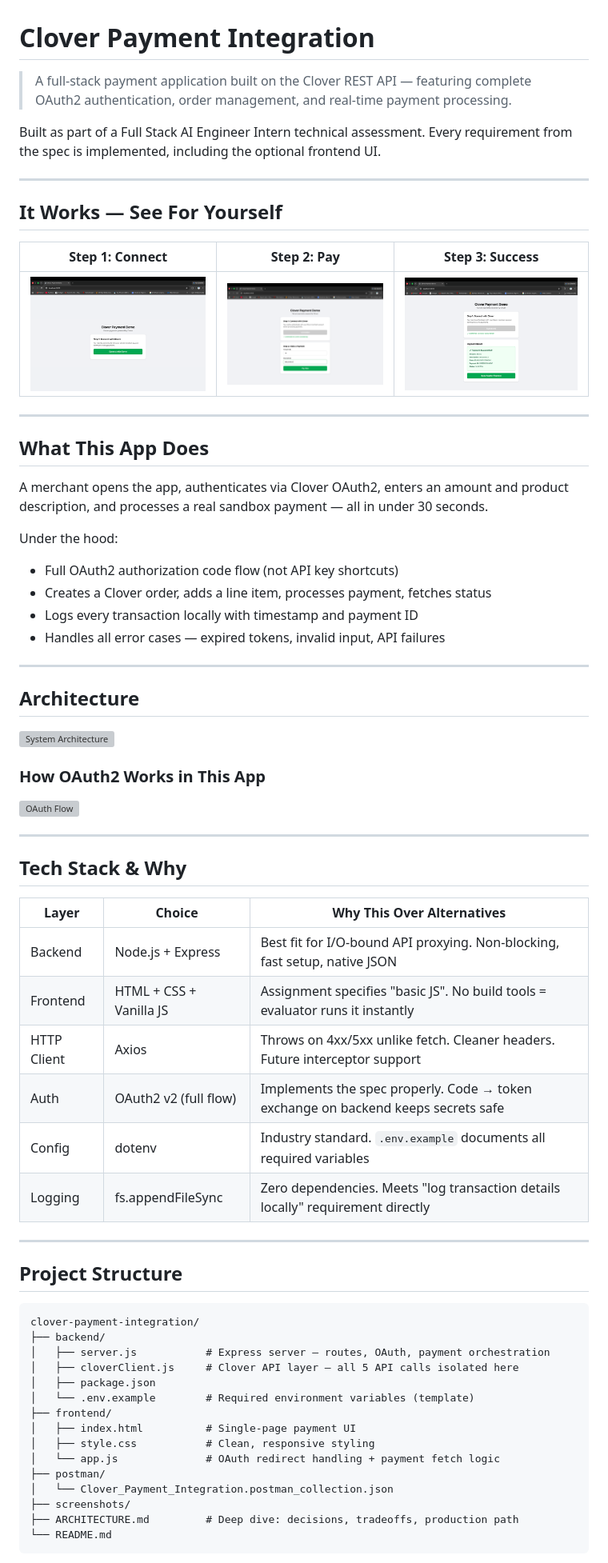
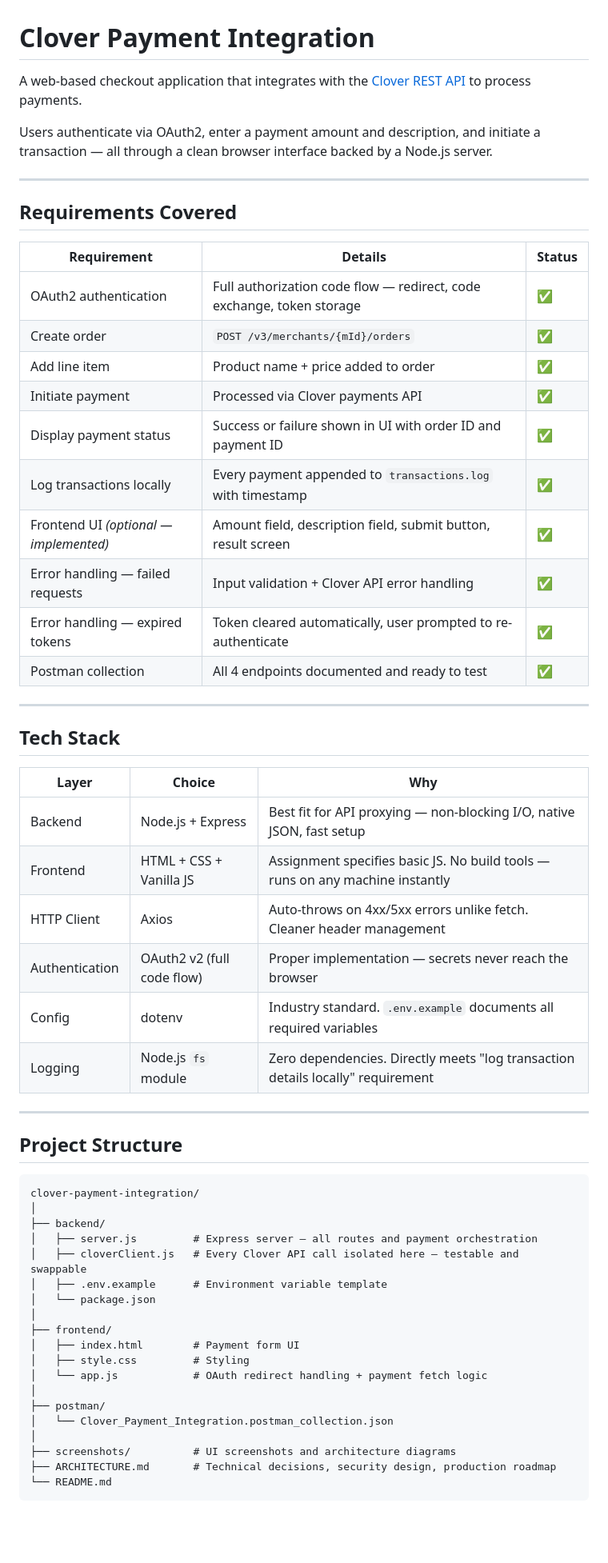
Before and after one commit to ArundhatiCat/clover-payment-integration, a Markdown page: README.md, the part around one of its changes. Shown at 80% size. Rendered like a GitHub page; blank space fills up the shorter version; grey boxes are pictures that could not be loaded.

Commit message:
finalize README covering all assignment requirements

````diff
--- a/README.md
+++ b/README.md
@@ -1,51 +1,38 @@
 # Clover Payment Integration
 
-> A full-stack payment application built on the Clover REST API — featuring complete OAuth2 authentication, order management, and real-time payment processing.
+A web-based checkout application that integrates with the [Clover REST API](https://docs.clover.com/dev/reference/api-reference-overview) to process payments.
 
-Built as part of a Full Stack AI Engineer Intern technical assessment. Every requirement from the spec is implemented, including the optional frontend UI.
+Users authenticate via OAuth2, enter a payment amount and description, and initiate a transaction — all through a clean browser interface backed by a Node.js server.
 
 ---
 
-## It Works — See For Yourself
+## Requirements Covered
 
-| Step 1: Connect | Step 2: Pay | Step 3: Success |
-|----------------|-------------|-----------------|
-| ![Form](./screenshots/01-payment-form.png) | ![Filled](./screenshots/03-payment-filled.png) | ![Success](./screenshots/04-payment-success.png) |
+| Requirement | Details | Status |
+|-------------|---------|--------|
+| OAuth2 authentication | Full authorization code flow — redirect, code exchange, token storage | ✅ |
+| Create order | `POST /v3/merchants/{mId}/orders` | ✅ |
+| Add line item | Product name + price added to order | ✅ |
+| Initiate payment | Processed via Clover payments API | ✅ |
+| Display payment status | Success or failure shown in UI with order ID and payment ID | ✅ |
+| Log transactions locally | Every payment appended to `transactions.log` with timestamp | ✅ |
+| Frontend UI *(optional — implemented)* | Amount field, description field, submit button, result screen | ✅ |
+| Error handling — failed requests | Input validation + Clover API error handling | ✅ |
+| Error handling — expired tokens | Token cleared automatically, user prompted to re-authenticate | ✅ |
+| Postman collection | All 4 endpoints documented and ready to test | ✅ |
 
 ---
 
-## What This App Does
+## Tech Stack
 
-A merchant opens the app, authenticates via Clover OAuth2, enters an amount and product description, and processes a real sandbox payment — all in under 30 seconds.
-
-Under the hood:
-- Full OAuth2 authorization code flow (not API key shortcuts)
-- Creates a Clover order, adds a line item, processes payment, fetches status
-- Logs every transaction locally with timestamp and payment ID
-- Handles all error cases — expired tokens, invalid input, API failures
-
----
-
-## Architecture
-
-![System Architecture](./screenshots/architecture-diagram.svg)
-
-### How OAuth2 Works in This App
-
-![OAuth Flow](./screenshots/oauth-flow-diagram.svg)
-
----
-
-## Tech Stack & Why
-
-| Layer | Choice | Why This Over Alternatives |
-|-------|--------|---------------------------|
-| Backend | Node.js + Express | Best fit for I/O-bound API proxying. Non-blocking, fast setup, native JSON |
-| Frontend | HTML + CSS + Vanilla JS | Assignment specifies "basic JS". No build tools = evaluator runs it instantly |
-| HTTP Client | Axios | Throws on 4xx/5xx unlike fetch. Cleaner headers. Future interceptor support |
-| Auth | OAuth2 v2 (full flow) | Implements the spec properly. Code → token exchange on backend keeps secrets safe |
+| Layer | Choice | Why |
+|-------|--------|-----|
+| Backend | Node.js + Express | Best fit for API proxying — non-blocking I/O, native JSON, fast setup |
+| Frontend | HTML + CSS + Vanilla JS | Assignment specifies basic JS. No build tools — runs on any machine instantly |
+| HTTP Client | Axios | Auto-throws on 4xx/5xx errors unlike fetch. Cleaner header management |
+| Authentication | OAuth2 v2 (full code flow) | Proper implementation — secrets never reach the browser |
 | Config | dotenv | Industry standard. `.env.example` documents all required variables |
-| Logging | fs.appendFileSync | Zero dependencies. Meets "log transaction details locally" requirement directly |
+| Logging | Node.js `fs` module | Zero dependencies. Directly meets "log transaction details locally" requirement |
 
 ---
 
@@ -53,19 +40,23 @@ Under the hood:
 
 ```
 clover-payment-integration/
+│
 ├── backend/
-│   ├── server.js           # Express server — routes, OAuth, payment orchestration
-│   ├── cloverClient.js     # Clover API layer — all 5 API calls isolated here
-│   ├── package.json
-│   └── .env.example        # Required environment variables (template)
+│   ├── server.js         # Express server — all routes and payment orchestration
+│   ├── cloverClient.js   # Every Clover API call isolated here — testable and swappable
+│   ├── .env.example      # Environment variable template
+│   └── package.json
+│
 ├── frontend/
-│   ├── index.html          # Single-page payment UI
-│   ├── style.css           # Clean, responsive styling
-│   └── app.js              # OAuth redirect handling + payment fetch logic
+│   ├── index.html        # Payment form UI
+│   ├── style.css         # Styling
+│   └── app.js            # OAuth redirect handling + payment fetch logic
+│
 ├── postman/
 │   └── Clover_Payment_Integration.postman_collection.json
-├── screenshots/
-├── ARCHITECTURE.md         # Deep dive: decisions, tradeoffs, production path
+│
+├── screenshots/          # UI screenshots and architecture diagrams
+├── ARCHITECTURE.md       # Technical decisions, security design, production roadmap
 └── README.md
 ```
 
````
Also changed, not shown: other parts of README.md (+102 -54 lines).
